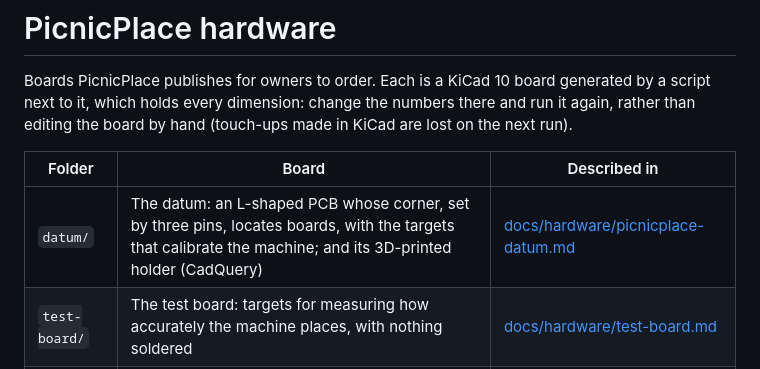
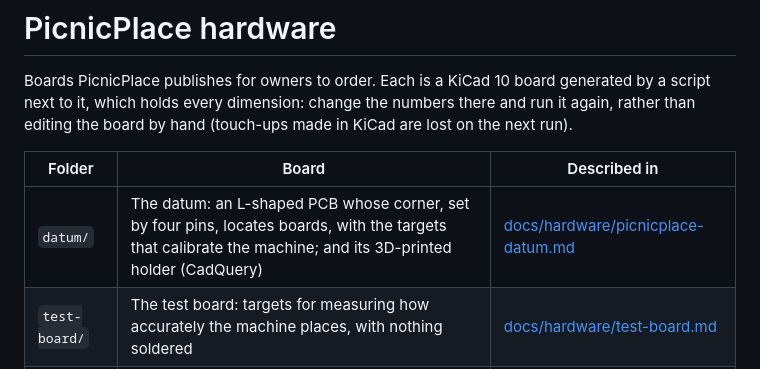
Before and after one commit to mfarver/picnicplace, a Markdown page: hardware/README.md, the part around the change. GitHub-like rendering.

```diff
--- a/hardware/README.md
+++ b/hardware/README.md
@@ -7,7 +7,7 @@ next run).
 
 | Folder | Board | Described in |
 |---|---|---|
-| `datum/` | The datum: an L-shaped PCB whose corner, set by three pins, locates boards, with the targets that calibrate the machine; and its 3D-printed holder (CadQuery) | [docs/hardware/picnicplace-datum.md](../docs/hardware/picnicplace-datum.md) |
+| `datum/` | The datum: an L-shaped PCB whose corner, set by four pins, locates boards, with the targets that calibrate the machine; and its 3D-printed holder (CadQuery) | [docs/hardware/picnicplace-datum.md](../docs/hardware/picnicplace-datum.md) |
 | `test-board/` | The test board: targets for measuring how accurately the machine places, with nothing soldered | [docs/hardware/test-board.md](../docs/hardware/test-board.md) |
 | `token/` | The calibration token that stop 2 picks up and turns, and a 100 × 100 mm panel of 144 to order | [docs/hardware/calibration-token.md](../docs/hardware/calibration-token.md) |
 
```
Also changed, not shown: docs/hardware/picnicplace-datum.md (+37 -5 lines), docs/images/datum-board.jpg, 5 other files.
